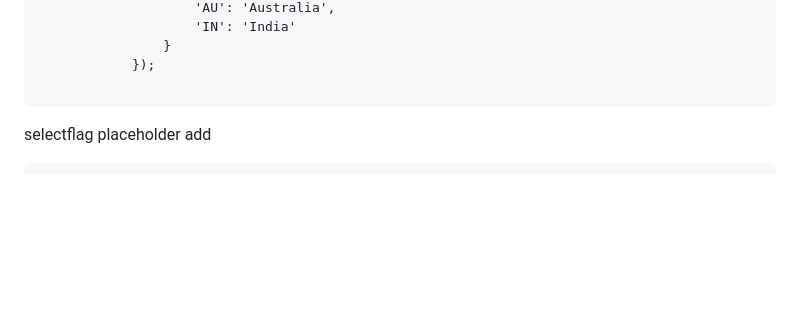
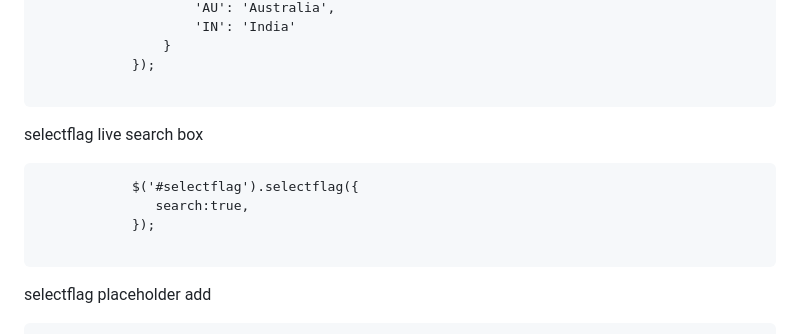
Before and after one commit to shubham110019/select-country, a Markdown page: README.md, the part around the change. Drawn GitHub-style; blank space fills up the shorter version.

Commit message:
search box add in readme

````diff
--- a/README.md
+++ b/README.md
@@ -34,6 +34,13 @@ selectflag countries add show
 ```
 
 
+selectflag live search box
+```
+            $('#selectflag').selectflag({
+               search:true,
+            });
+
+```
 
 
 selectflag placeholder add
````
